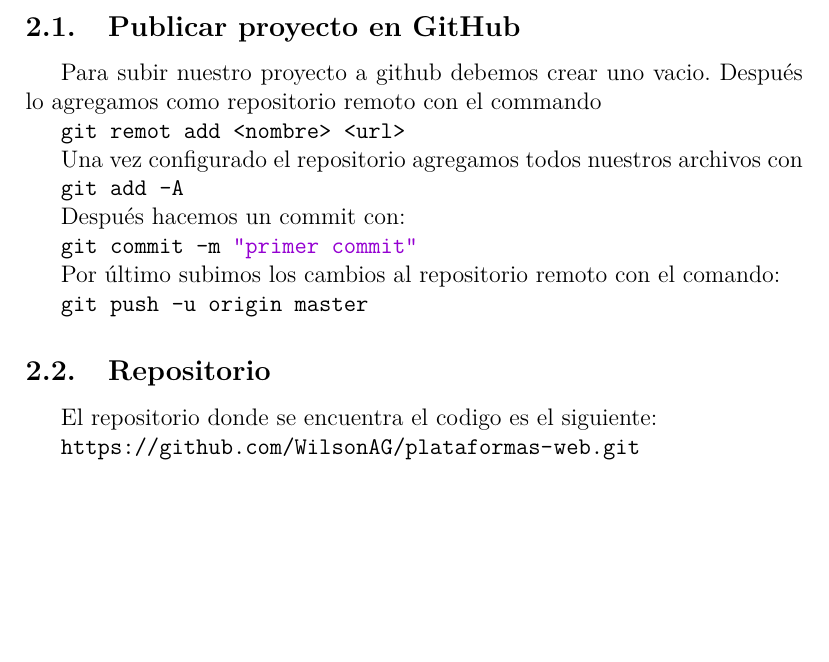
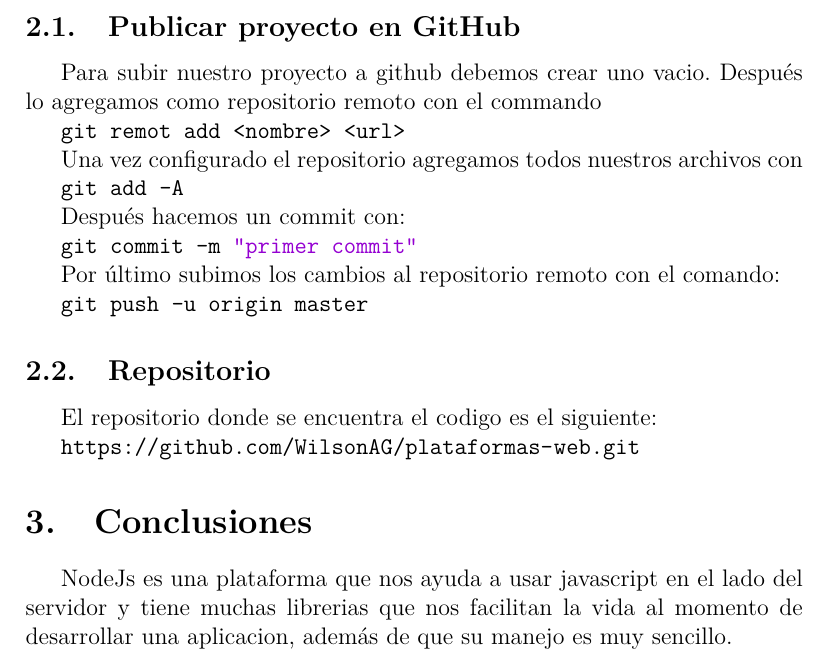
Before and after one commit to WilsonAG/plataformas-web, a LaTeX document (Informes/03 - Bases Node/PW-P03-Aguilar_Wilson.tex): part of page 6 of 6, cut so that both start at the same text, the shorter picture padded with empty space. Compiled offline with pdfLaTeX.

Commit message:
informe 03 - conclusion

```diff
--- a/Informes/03/PW-P03-Aguilar_Wilson.tex
+++ b/Informes/03 - Bases Node/PW-P03-Aguilar_Wilson.tex
@@ -176,12 +176,8 @@
 
 \url{https://github.com/WilsonAG/plataformas-web.git}
 
+\section{Conclusiones}
 
-
-
-
-
-
-
+NodeJs es una plataforma que nos ayuda a usar javascript en el lado del servidor y tiene muchas librerias que nos facilitan la vida al momento de desarrollar una aplicacion, además de que su manejo es muy sencillo.
 
 \end{document}
```
Also changed, not shown: Informes/03 - Bases Node/assets/images/app.png (renamed from Informes/03/assets/images/app.png), Informes/03 - Bases Node/assets/images/colors.png (renamed from Informes/03/assets/images/colors.png), Informes/03 - Bases Node/assets/images/export.png (renamed from Informes/03/assets/images/export.png), Informes/03 - Bases Node/assets/images/require.png (renamed from Informes/03/assets/images/require.png), Informes/03 - Bases Node/assets/images/yargs-config.png (renamed from Informes/03/assets/images/yargs-config.png), Informes/03 - Bases Node/assets/images/yargs-opt.png (renamed from Informes/03/assets/images/yargs-opt.png), 14 other files.
